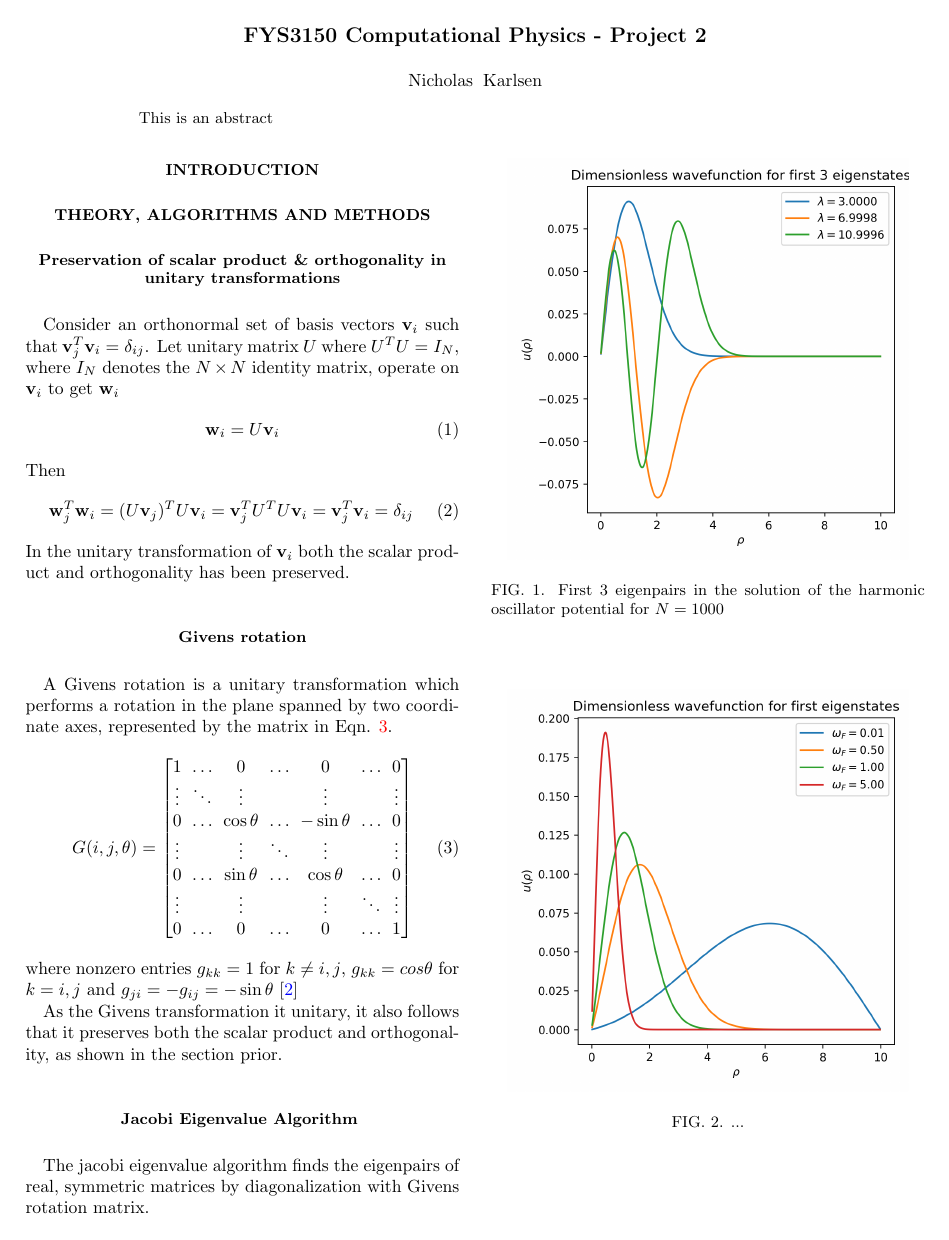
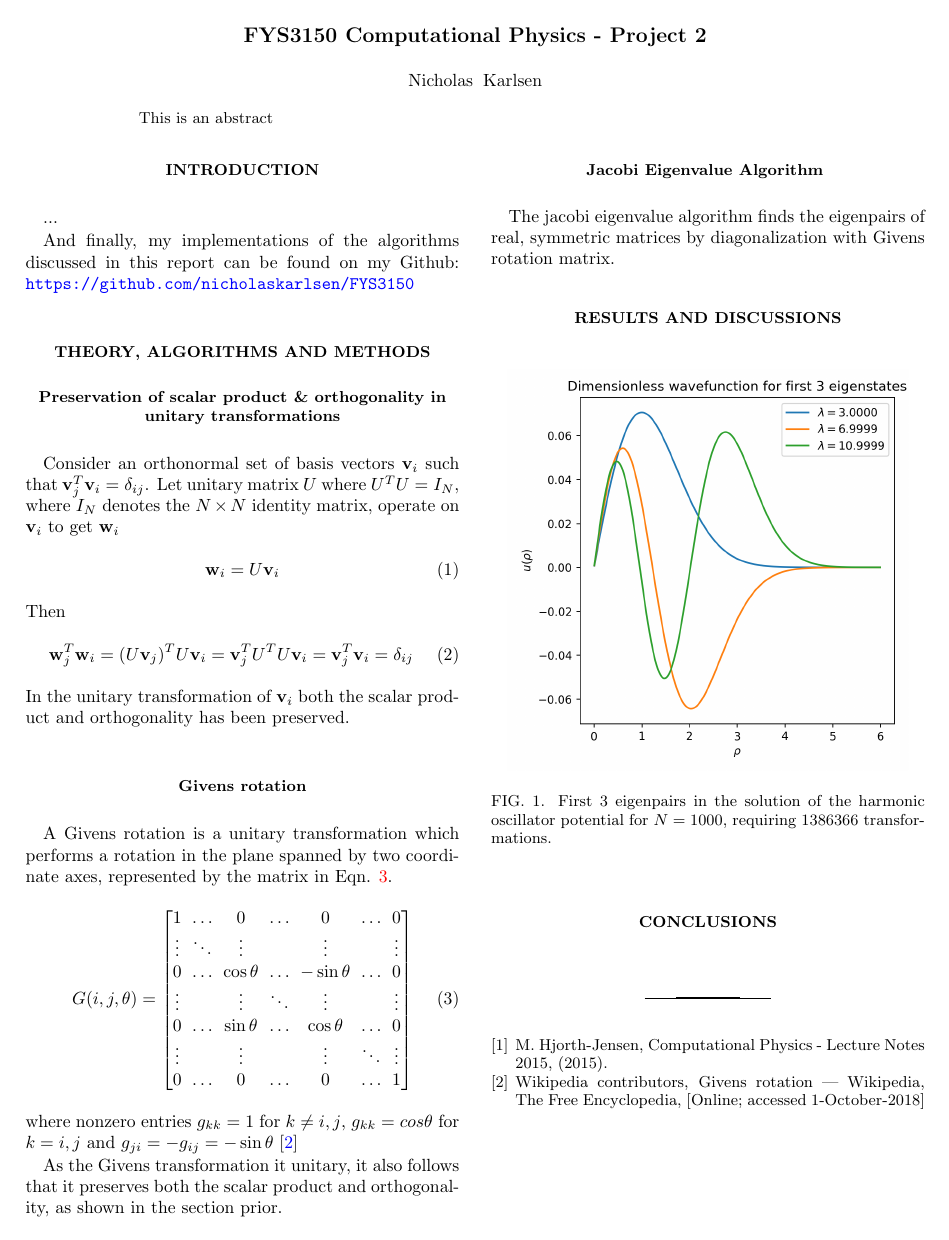
Before and after one commit to nicholaskarlsen/FYS3150, a LaTeX paper (Project_2/project2_report.tex): page 1 of 2. Compiled offline with pdfLaTeX.

Commit message:
Incase my HDD fails overnight

```diff
--- a/Project_2/project2_report.tex
+++ b/Project_2/project2_report.tex
@@ -39,6 +39,10 @@
 \maketitle
 
 \section{Introduction}
+  ...
+
+  And finally, my implementations of the algorithms discussed in this report can be found on my Github: \url{https://github.com/nicholaskarlsen/FYS3150}
+
 \section{Theory, Algorithms and Methods}
   \subsection{Preservation of scalar product \& orthogonality in unitary transformations\label{subsec:preservation}}
     Consider an orthonormal set of basis vectors $\mathbf v_i$ such that $\mathbf v_j^T \mathbf v_i = \delta_{ij}$. Let unitary matrix $U$ where $U^T U= I_N$, where $I_N$ denotes the $N\times N$ identity matrix, operate on $\mathbf v_i$ to get $\mathbf w_i$
@@ -77,8 +81,8 @@
 \section{Results and Discussions}
   \begin{figure}[h!]
     \center
-    \includegraphics[width=8cm]{figs/question2d.png}
-    \caption{First 3 eigenpairs in the solution of the harmonic oscillator potential for $N=1000$}
+    \includegraphics[width=8cm]{figs/question2d1000.png}
+    \caption{First 3 eigenpairs in the solution of the harmonic oscillator potential for $N=1000$, requiring 1386366 transformations.}
   \end{figure}
 
   \begin{figure}[h!]
```
Also changed, not shown: Project_2/code/main.py (+1 -1 lines), Project_2/project2_report.pdf.
